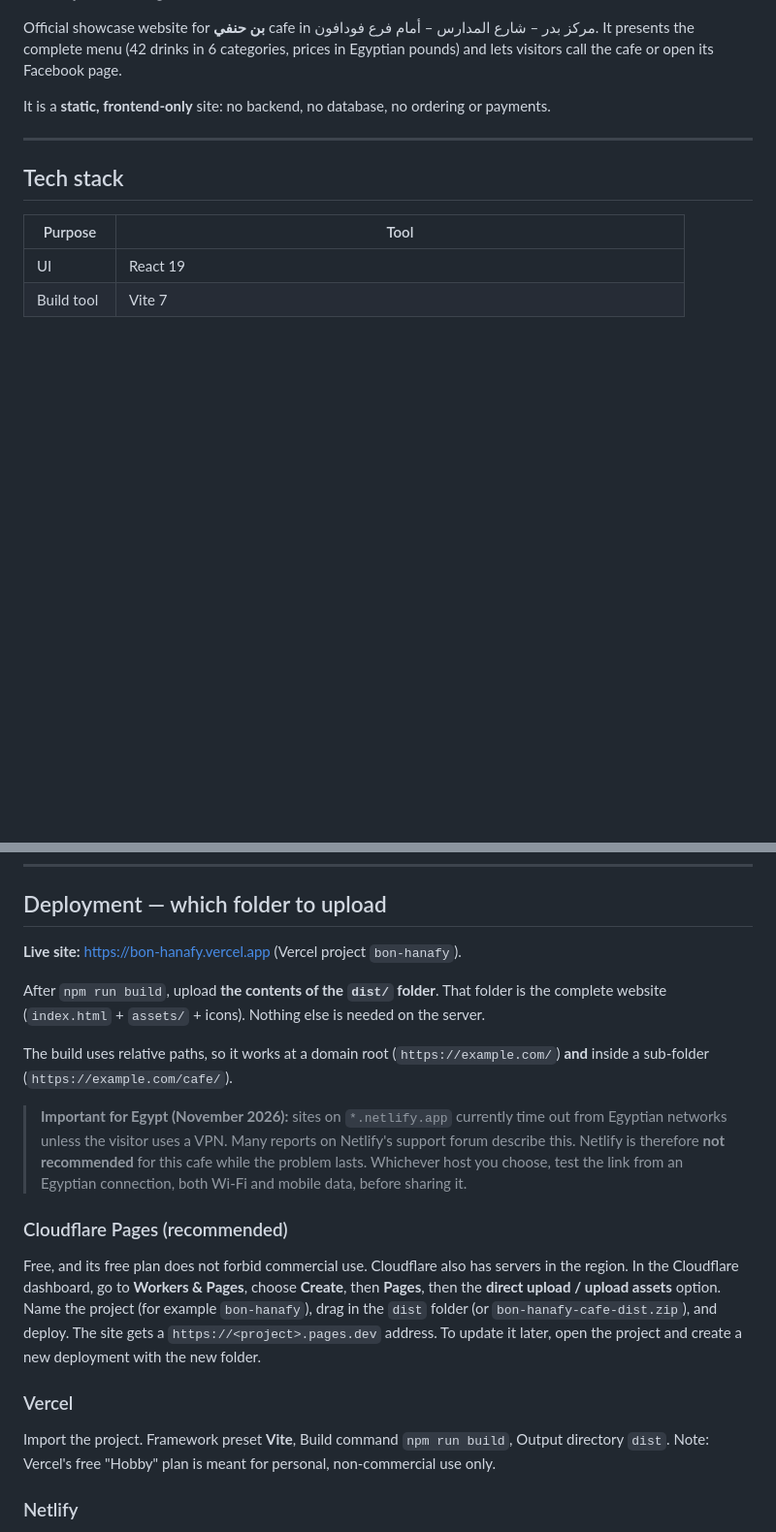
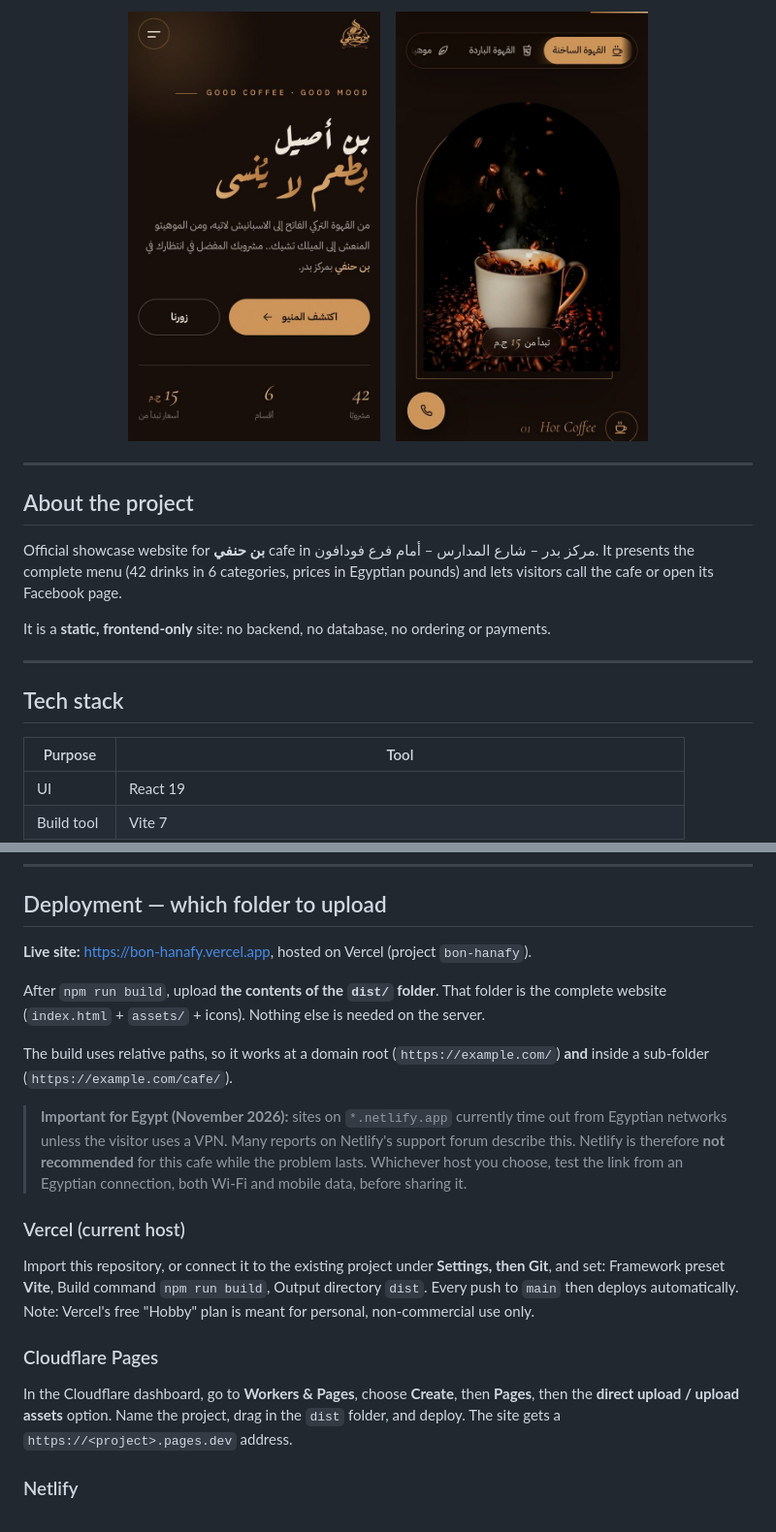
Before and after one commit to Z33429/bon-hanafy, a Markdown page: README.md, 2 parts joined by grey strips. Shown at 97% size. Rendered like a GitHub page; pictures changed too: docs/screenshots/mobile-hero.jpg (added), docs/screenshots/mobile-menu.jpg (added); blank space fills up the shorter version.

```diff
--- a/README.md
+++ b/README.md
@@ -4,3 +40,12 @@
+<p align="center">
+  <img src="docs/screenshots/mobile-hero.jpg" width="260" alt="Mobile hero" />
+  &nbsp;&nbsp;
+  <img src="docs/screenshots/mobile-menu.jpg" width="260" alt="Mobile menu" />
+</p>
+
+---
+
+## About the project
 
 Official showcase website for **بن حنفي** cafe in مركز بدر – شارع المدارس – أمام فرع فودافون.
 It presents the complete menu (42 drinks in 6 categories, prices in Egyptian pounds) and lets visitors
@@ -61,7 +106,7 @@ Serves the built `dist/` folder locally so you can check it before uploading.
 
 ## Deployment — which folder to upload
 
-**Live site:** https://bon-hanafy.vercel.app (Vercel project `bon-hanafy`).
+**Live site:** https://bon-hanafy.vercel.app, hosted on Vercel (project `bon-hanafy`).
 
 After `npm run build`, upload **the contents of the `dist/` folder**. That folder is the complete website
 (`index.html` + `assets/` + icons). Nothing else is needed on the server.
@@ -74,18 +119,18 @@ sub-folder (`https://example.com/cafe/`).
 > therefore **not recommended** for this cafe while the problem lasts. Whichever host you choose, test the link
 > from an Egyptian connection, both Wi-Fi and mobile data, before sharing it.
 
-### Cloudflare Pages (recommended)
+### Vercel (current host)
 
-Free, and its free plan does not forbid commercial use. Cloudflare also has servers in the region.
+Import this repository, or connect it to the existing project under **Settings, then Git**, and set:
+Framework preset **Vite**, Build command `npm run build`, Output directory `dist`.
+Every push to `main` then deploys automatically.
+Note: Vercel's free "Hobby" plan is meant for personal, non-commercial use only.
+
+### Cloudflare Pages
+
 In the Cloudflare dashboard, go to **Workers & Pages**, choose **Create**, then **Pages**, then the
-**direct upload / upload assets** option. Name the project (for example `bon-hanafy`), drag in the `dist` folder
-(or `bon-hanafy-cafe-dist.zip`), and deploy. The site gets a `https://<project>.pages.dev` address. To update it
-later, open the project and create a new deployment with the new folder.
-
-### Vercel
-
-Import the project. Framework preset **Vite**, Build command `npm run build`, Output directory `dist`.
-Note: Vercel's free "Hobby" plan is meant for personal, non-commercial use only.
+**direct upload / upload assets** option. Name the project, drag in the `dist` folder, and deploy. The site gets
+a `https://<project>.pages.dev` address.
 
 ### Netlify
 
```
Also changed, not shown: other parts of README.md (+40 -2 lines), docs/screenshots/desktop-contact.jpg (added), docs/screenshots/desktop-hero.jpg (added), docs/screenshots/desktop-menu.jpg (added).
